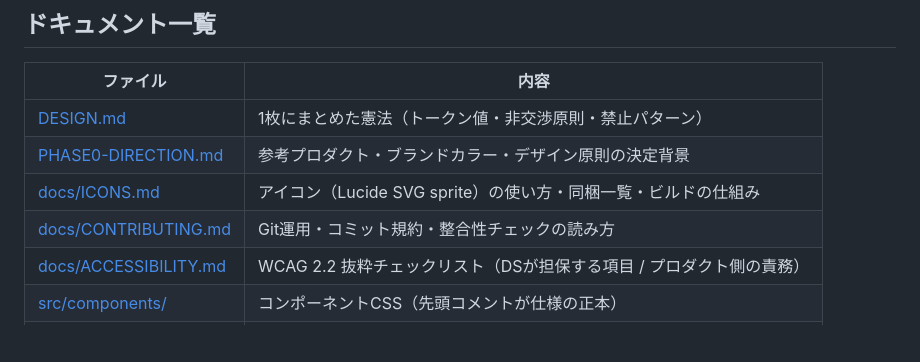
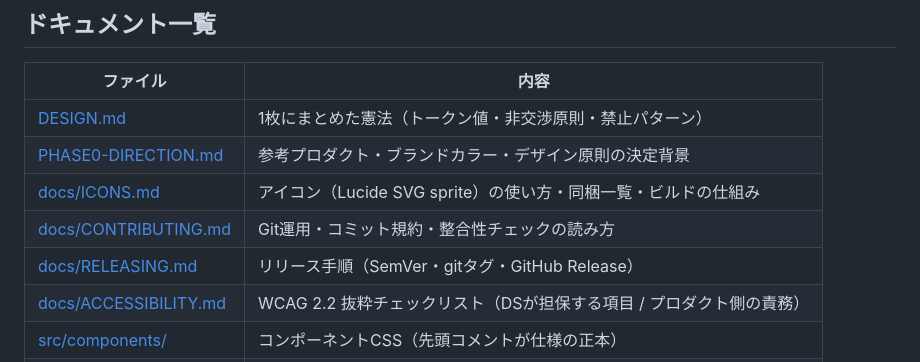
Before and after one commit to shingai-alt/my-design-system, a Markdown page: README.md, the part around the change. GitHub-like rendering; blank space fills up the shorter version.

```diff
--- a/README.md
+++ b/README.md
@@ -82,6 +82,7 @@ npm run build
 | [PHASE0-DIRECTION.md](PHASE0-DIRECTION.md) | 参考プロダクト・ブランドカラー・デザイン原則の決定背景 |
 | [docs/ICONS.md](docs/ICONS.md) | アイコン（Lucide SVG sprite）の使い方・同梱一覧・ビルドの仕組み |
 | [docs/CONTRIBUTING.md](docs/CONTRIBUTING.md) | Git運用・コミット規約・整合性チェックの読み方 |
+| [docs/RELEASING.md](docs/RELEASING.md) | リリース手順（SemVer・gitタグ・GitHub Release） |
 | [docs/ACCESSIBILITY.md](docs/ACCESSIBILITY.md) | WCAG 2.2 抜粋チェックリスト（DSが担保する項目 / プロダクト側の責務） |
 | [src/components/](src/components/) | コンポーネントCSS（先頭コメントが仕様の正本） |
 | [tokens/](tokens/) | デザイントークンの正本 |
```
Also changed, not shown: docs/RELEASING.md (added, +64 -0 lines).
